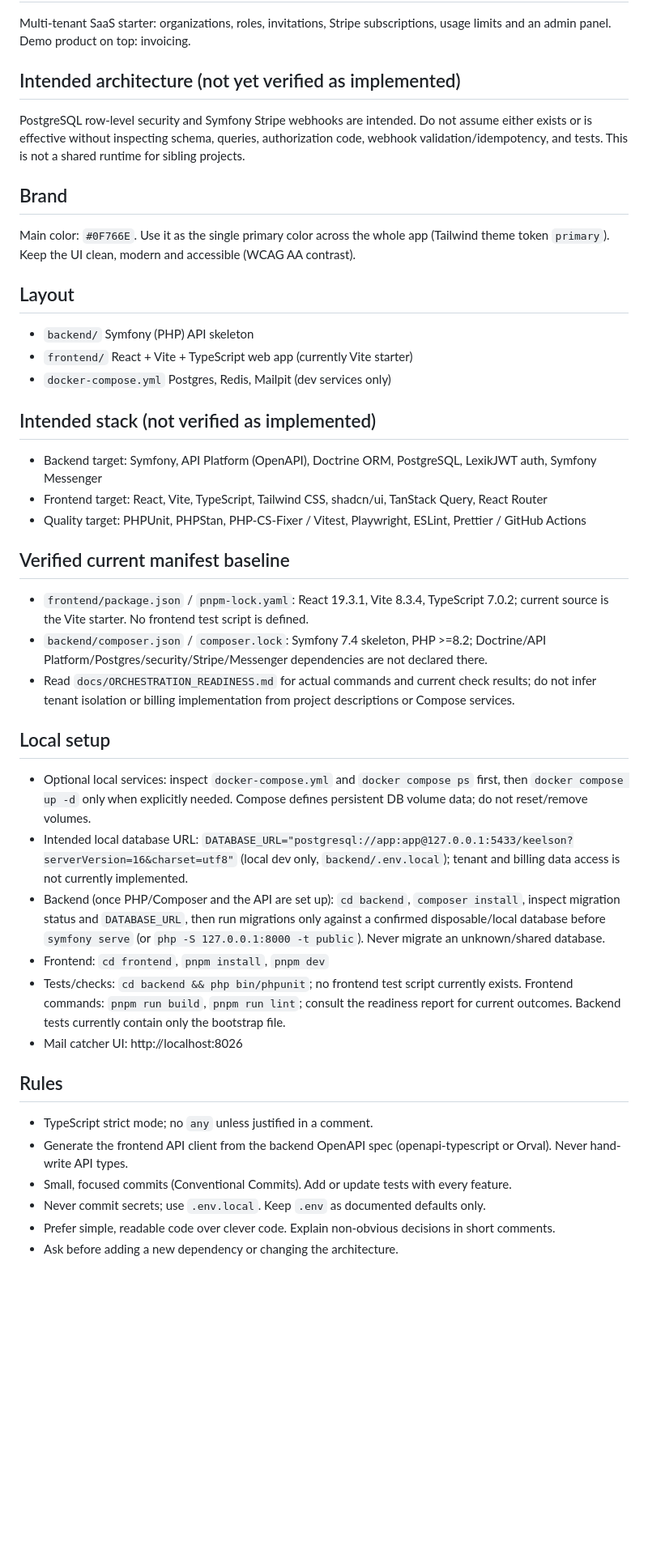
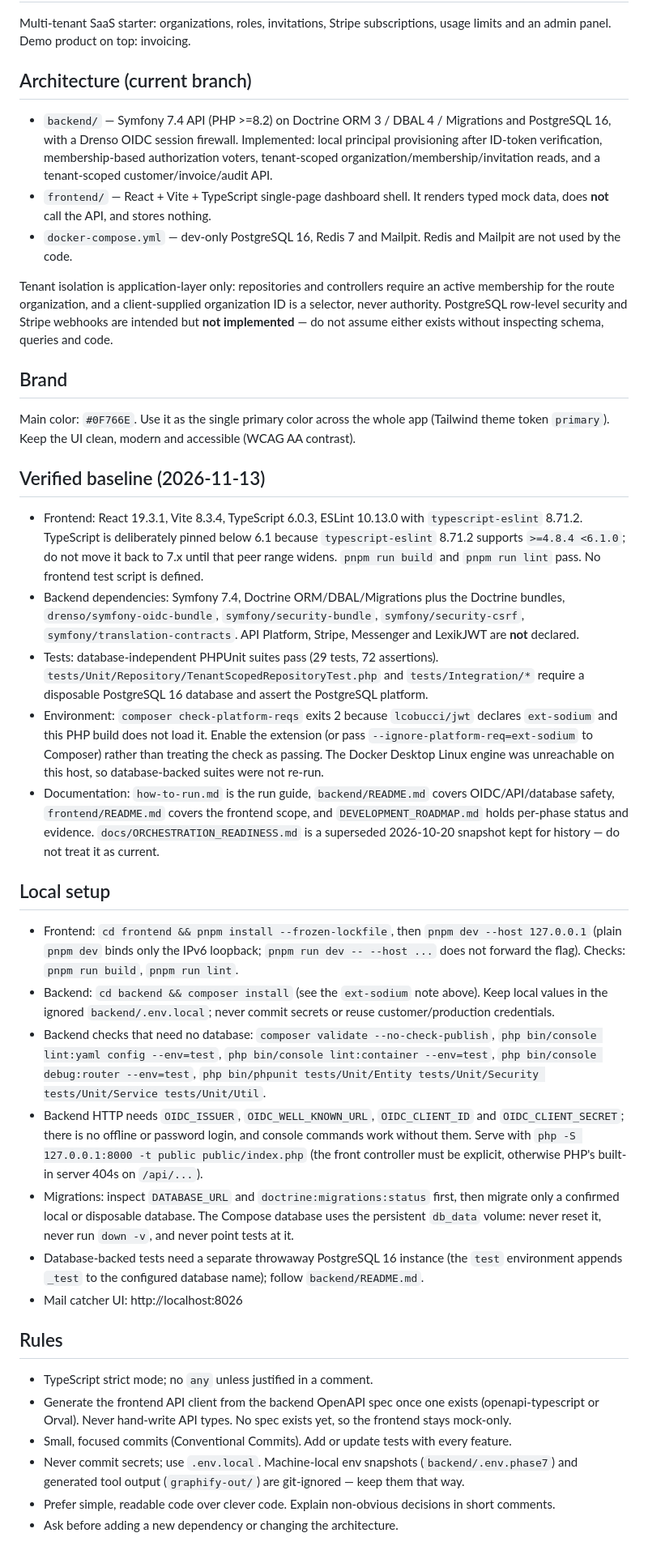
Before and after one commit to AnouerChouikhgithub/Keelson, a Markdown page: AGENTS.md, the part around one of its changes. Shown at 81% size. Drawn GitHub-style; blank space fills up the shorter version.

Commit message:
docs(agents): align project guidance with current branch
The guidance still described the pre-implementation skeleton: TypeScript
7.0.2, a backend without Doctrine or security, bootstrap-only backend
tests, and `docs/ORCHESTRATION_READINESS.md` as the current status
report. Replace those claims with the verified current stack, the real
non-database check commands, the PostgreSQL/ext-sodium/Docker limits that
remain, and pointers to the run guide, backend README and roadmap.

🤖 Generated with Codebuff
Co-Authored-By: Codebuff <noreply@codebuff.com>

```diff
--- a/AGENTS.md
+++ b/AGENTS.md
@@ -2,39 +2,41 @@
 
 Multi-tenant SaaS starter: organizations, roles, invitations, Stripe subscriptions, usage limits and an admin panel. Demo product on top: invoicing.
 
-## Intended architecture (not yet verified as implemented)
-PostgreSQL row-level security and Symfony Stripe webhooks are intended. Do not assume either exists or is effective without inspecting schema, queries, authorization code, webhook validation/idempotency, and tests. This is not a shared runtime for sibling projects.
+## Architecture (current branch)
+
+- `backend/` — Symfony 7.4 API (PHP >=8.2) on Doctrine ORM 3 / DBAL 4 / Migrations and PostgreSQL 16, with a Drenso OIDC session firewall. Implemented: local principal provisioning after ID-token verification, membership-based authorization voters, tenant-scoped organization/membership/invitation reads, and a tenant-scoped customer/invoice/audit API.
+- `frontend/` — React + Vite + TypeScript single-page dashboard shell. It renders typed mock data, does **not** call the API, and stores nothing.
+- `docker-compose.yml` — dev-only PostgreSQL 16, Redis 7 and Mailpit. Redis and Mailpit are not used by the code.
+
+Tenant isolation is application-layer only: repositories and controllers require an active membership for the route organization, and a client-supplied organization ID is a selector, never authority. PostgreSQL row-level security and Stripe webhooks are intended but **not implemented** — do not assume either exists without inspecting schema, queries and code.
 
 ## Brand
+
 Main color: `#0F766E`. Use it as the single primary color across the whole app (Tailwind theme token `primary`). Keep the UI clean, modern and accessible (WCAG AA contrast).
 
-## Layout
-- `backend/` Symfony (PHP) API skeleton
-- `frontend/` React + Vite + TypeScript web app (currently Vite starter)
-- `docker-compose.yml` Postgres, Redis, Mailpit (dev services only)
+## Verified baseline (2026-11-13)
 
-## Intended stack (not verified as implemented)
-- Backend target: Symfony, API Platform (OpenAPI), Doctrine ORM, PostgreSQL, LexikJWT auth, Symfony Messenger
-- Frontend target: React, Vite, TypeScript, Tailwind CSS, shadcn/ui, TanStack Query, React Router
-- Quality target: PHPUnit, PHPStan, PHP-CS-Fixer / Vitest, Playwright, ESLint, Prettier / GitHub Actions
-
-## Verified current manifest baseline
-- `frontend/package.json` / `pnpm-lock.yaml`: React 19.3.1, Vite 8.3.4, TypeScript 7.0.2; current source is the Vite starter. No frontend test script is defined.
-- `backend/composer.json` / `composer.lock`: Symfony 7.4 skeleton, PHP >=8.2; Doctrine/API Platform/Postgres/security/Stripe/Messenger dependencies are not declared there.
-- Read `docs/ORCHESTRATION_READINESS.md` for actual commands and current check results; do not infer tenant isolation or billing implementation from project descriptions or Compose services.
+- Frontend: React 19.3.1, Vite 8.3.4, TypeScript 6.0.3, ESLint 10.13.0 with `typescript-eslint` 8.71.2. TypeScript is deliberately pinned below 6.1 because `typescript-eslint` 8.71.2 supports `>=4.8.4 <6.1.0`; do not move it back to 7.x until that peer range widens. `pnpm run build` and `pnpm run lint` pass. No frontend test script is defined.
+- Backend dependencies: Symfony 7.4, Doctrine ORM/DBAL/Migrations plus the Doctrine bundles, `drenso/symfony-oidc-bundle`, `symfony/security-bundle`, `symfony/security-csrf`, `symfony/translation-contracts`. API Platform, Stripe, Messenger and LexikJWT are **not** declared.
+- Tests: database-independent PHPUnit suites pass (29 tests, 72 assertions). `tests/Unit/Repository/TenantScopedRepositoryTest.php` and `tests/Integration/*` require a disposable PostgreSQL 16 database and assert the PostgreSQL platform.
+- Environment: `composer check-platform-reqs` exits 2 because `lcobucci/jwt` declares `ext-sodium` and this PHP build does not load it. Enable the extension (or pass `--ignore-platform-req=ext-sodium` to Composer) rather than treating the check as passing. The Docker Desktop Linux engine was unreachable on this host, so database-backed suites were not re-run.
+- Documentation: `how-to-run.md` is the run guide, `backend/README.md` covers OIDC/API/database safety, `frontend/README.md` covers the frontend scope, and `DEVELOPMENT_ROADMAP.md` holds per-phase status and evidence. `docs/ORCHESTRATION_READINESS.md` is a superseded 2026-10-20 snapshot kept for history — do not treat it as current.
 
 ## Local setup
-- Optional local services: inspect `docker-compose.yml` and `docker compose ps` first, then `docker compose up -d` only when explicitly needed. Compose defines persistent DB volume data; do not reset/remove volumes.
-- Intended local database URL: `DATABASE_URL="postgresql://app:app@127.0.0.1:5433/keelson?serverVersion=16&charset=utf8"` (local dev only, `backend/.env.local`); tenant and billing data access is not currently implemented.
-- Backend (once PHP/Composer and the API are set up): `cd backend`, `composer install`, inspect migration status and `DATABASE_URL`, then run migrations only against a confirmed disposable/local database before `symfony serve` (or `php -S 127.0.0.1:8000 -t public`). Never migrate an unknown/shared database.
-- Frontend: `cd frontend`, `pnpm install`, `pnpm dev`
-- Tests/checks: `cd backend && php bin/phpunit`; no frontend test script currently exists. Frontend commands: `pnpm run build`, `pnpm run lint`; consult the readiness report for current outcomes. Backend tests currently contain only the bootstrap file.
+
+- Frontend: `cd frontend && pnpm install --frozen-lockfile`, then `pnpm dev --host 127.0.0.1` (plain `pnpm dev` binds only the IPv6 loopback; `pnpm run dev -- --host ...` does not forward the flag). Checks: `pnpm run build`, `pnpm run lint`.
+- Backend: `cd backend && composer install` (see the `ext-sodium` note above). Keep local values in the ignored `backend/.env.local`; never commit secrets or reuse customer/production credentials.
+- Backend checks that need no database: `composer validate --no-check-publish`, `php bin/console lint:yaml config --env=test`, `php bin/console lint:container --env=test`, `php bin/console debug:router --env=test`, `php bin/phpunit tests/Unit/Entity tests/Unit/Security tests/Unit/Service tests/Unit/Util`.
+- Backend HTTP needs `OIDC_ISSUER`, `OIDC_WELL_KNOWN_URL`, `OIDC_CLIENT_ID` and `OIDC_CLIENT_SECRET`; there is no offline or password login, and console commands work without them. Serve with `php -S 127.0.0.1:8000 -t public public/index.php` (the front controller must be explicit, otherwise PHP's built-in server 404s on `/api/...`).
+- Migrations: inspect `DATABASE_URL` and `doctrine:migrations:status` first, then migrate only a confirmed local or disposable database. The Compose database uses the persistent `db_data` volume: never reset it, never run `down -v`, and never point tests at it.
+- Database-backed tests need a separate throwaway PostgreSQL 16 instance (the `test` environment appends `_test` to the configured database name); follow `backend/README.md`.
 - Mail catcher UI: http://localhost:8026
 
 ## Rules
+
 - TypeScript strict mode; no `any` unless justified in a comment.
-- Generate the frontend API client from the backend OpenAPI spec (openapi-typescript or Orval). Never hand-write API types.
+- Generate the frontend API client from the backend OpenAPI spec once one exists (openapi-typescript or Orval). Never hand-write API types. No spec exists yet, so the frontend stays mock-only.
 - Small, focused commits (Conventional Commits). Add or update tests with every feature.
-- Never commit secrets; use `.env.local`. Keep `.env` as documented defaults only.
+- Never commit secrets; use `.env.local`. Machine-local env snapshots (`backend/.env.phase7`) and generated tool output (`graphify-out/`) are git-ignored — keep them that way.
 - Prefer simple, readable code over clever code. Explain non-obvious decisions in short comments.
 - Ask before adding a new dependency or changing the architecture.
```
Also changed, not shown: other parts of AGENTS.md (+11 -6 lines).
